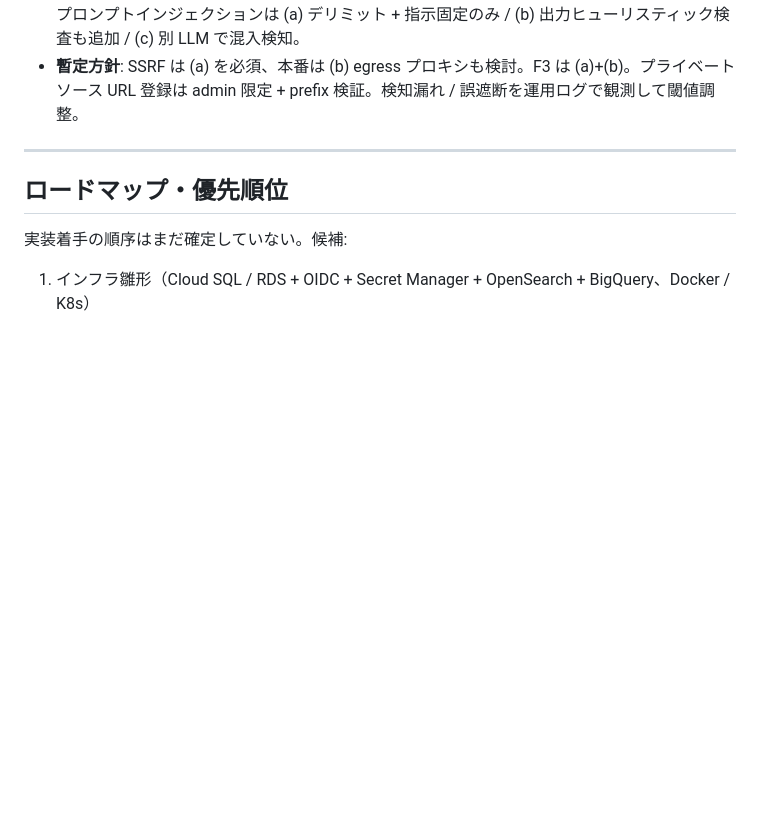
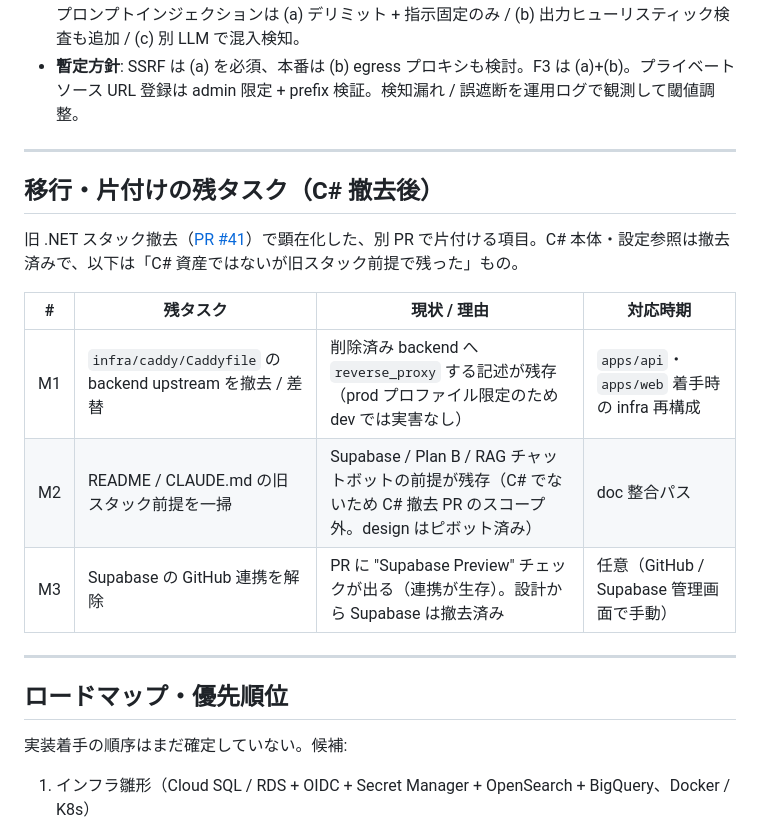
Before and after one commit to cushionA/easy_chatbot_maker, a Markdown page: design/11_open_questions.md, the part around the change. Drawn GitHub-style; blank space fills up the shorter version.

Commit message:
docs: record post-C#-removal follow-ups and correct CI job list
- design/11: 「移行・片付けの残タスク」表を追加（Caddyfile の backend upstream /
  README・CLAUDE.md の旧スタック前提 / Supabase GitHub 連携の解除）
- CLAUDE.md: CI を 5 ジョブ（embedding / node / sql / docker-build / pr-security）に修正

Co-Authored-By: Claude Opus 4.8 (1M context) <noreply@anthropic.com>

```diff
--- a/design/11_open_questions.md
+++ b/design/11_open_questions.md
@@ -170,6 +170,18 @@
 
 ---
 
+## 移行・片付けの残タスク（C# 撤去後）
+
+旧 .NET スタック撤去（[PR #41](https://github.com/cushionA/easy_chatbot_maker/pull/41)）で顕在化した、別 PR で片付ける項目。C# 本体・設定参照は撤去済みで、以下は「C# 資産ではないが旧スタック前提で残った」もの。
+
+| # | 残タスク | 現状 / 理由 | 対応時期 |
+|---|---|---|---|
+| M1 | `infra/caddy/Caddyfile` の backend upstream を撤去 / 差替 | 削除済み backend へ `reverse_proxy` する記述が残存（prod プロファイル限定のため dev では実害なし） | `apps/api`・`apps/web` 着手時の infra 再構成 |
+| M2 | README / CLAUDE.md の旧スタック前提を一掃 | Supabase / Plan B / RAG チャットボットの前提が残存（C# でないため C# 撤去 PR のスコープ外。design はピボット済み） | doc 整合パス |
+| M3 | Supabase の GitHub 連携を解除 | PR に "Supabase Preview" チェックが出る（連携が生存）。設計から Supabase は撤去済み | 任意（GitHub / Supabase 管理画面で手動） |
+
+---
+
 ## ロードマップ・優先順位
 
 実装着手の順序はまだ確定していない。候補:
```
Also changed, not shown: CLAUDE.md (+1 -1 lines).
